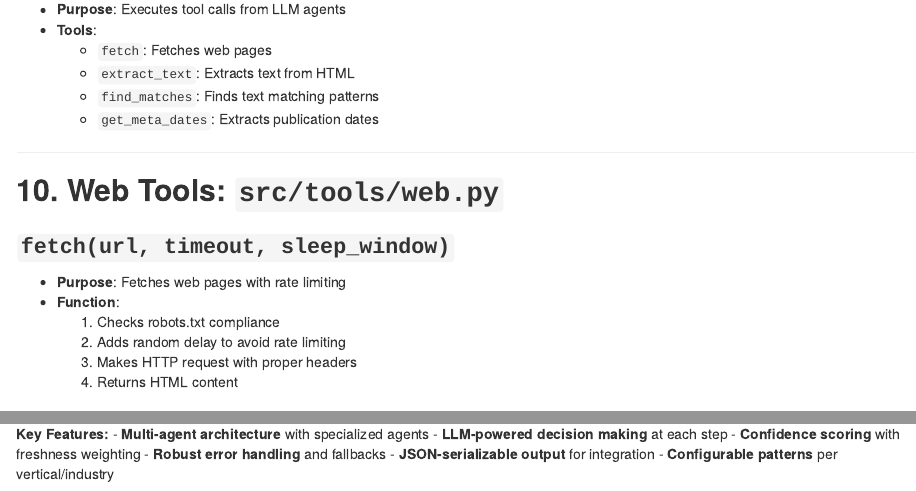
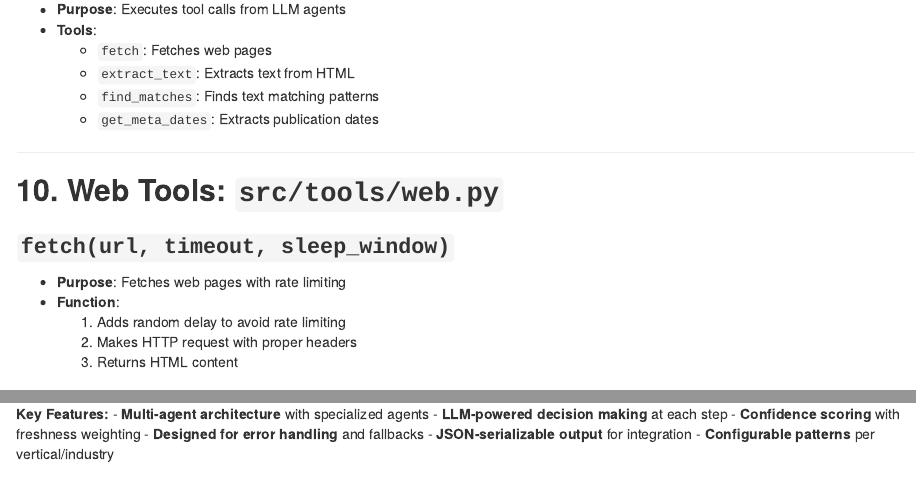
Before and after one commit to adikal25/EvidenceFlow, an R Markdown document (flow.rmd): the page in a window 1100 px wide, from 3490 px down, and a second part further down, joined at a grey line. Rendered offline with R 4.5, knitr and Pandoc, with nearby package versions.

Commit message:
Update flow.rmd

```diff
--- a/flow.rmd
+++ b/flow.rmd
@@ -165,10 +165,9 @@ This is a **Data Validation Agent** that automatically detects business signals
 ### **`fetch(url, timeout, sleep_window)`**
 - **Purpose**: Fetches web pages with rate limiting
 - **Function**:
-  1. Checks robots.txt compliance
-  2. Adds random delay to avoid rate limiting
-  3. Makes HTTP request with proper headers
-  4. Returns HTML content
+  1. Adds random delay to avoid rate limiting
+  2. Makes HTTP request with proper headers
+  3. Returns HTML content
 
 ### **`allow_fetch(url)`**
 - **Purpose**: Checks if URL is allowed by robots.txt
@@ -210,6 +209,6 @@ CSV → NodeState → LangGraph → Agent1 → LLM → JSON Response → Agent2
 - **Multi-agent architecture** with specialized agents
 - **LLM-powered decision making** at each step
 - **Confidence scoring** with freshness weighting
-- **Robust error handling** and fallbacks
+- **Designed for error handling** and fallbacks
 - **JSON-serializable output** for integration
 - **Configurable patterns** per vertical/industry
```
